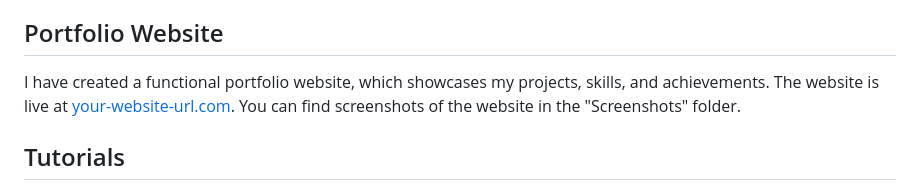
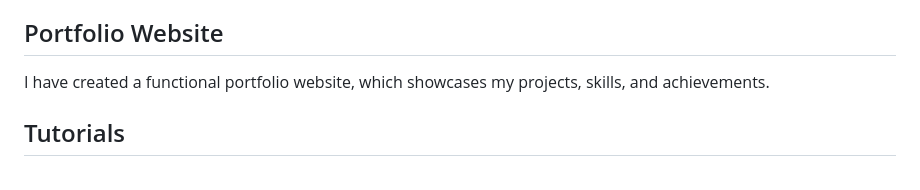
Before and after one commit to YashMajithiya/Website_With_Template, a Markdown page: README.md, the part around the change. Drawn GitHub-style.

```diff
--- a/README.md
+++ b/README.md
@@ -4,7 +4,7 @@ This repository contains the code and resources for my personal portfolio websit
 
 ## Portfolio Website
 
-I have created a functional portfolio website, which showcases my projects, skills, and achievements. The website is live at [your-website-url.com](https://www.your-website-url.com). You can find screenshots of the website in the "Screenshots" folder.
+I have created a functional portfolio website, which showcases my projects, skills, and achievements.
 
 ## Tutorials
 
```
